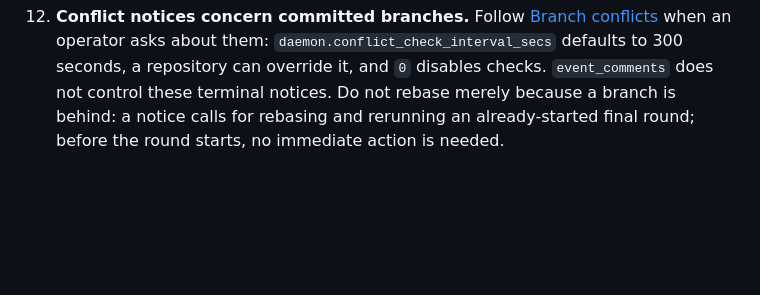
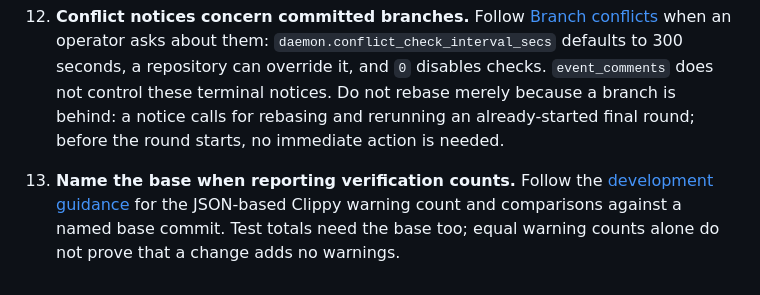
Before and after one commit to mikekelly/simple-software-factory, a Markdown page: skills/ssf-setup/SKILL.md, the part around the change. Rendered like a GitHub page; blank space fills up the shorter version.

```diff
--- a/skills/ssf-setup/SKILL.md
+++ b/skills/ssf-setup/SKILL.md
@@ -147,3 +147,9 @@ document links to.
     notices. Do not rebase merely because a branch is behind: a notice
     calls for rebasing and rerunning an already-started final round;
     before the round starts, no immediate action is needed.
+
+13. **Name the base when reporting verification counts.** Follow the
+    [development guidance](../../docs/development.md) for the JSON-based
+    Clippy warning count and comparisons against a named base commit.
+    Test totals need the base too; equal warning counts alone do not prove
+    that a change adds no warnings.
```
Also changed, not shown: docs/development.md (+30 -0 lines).
